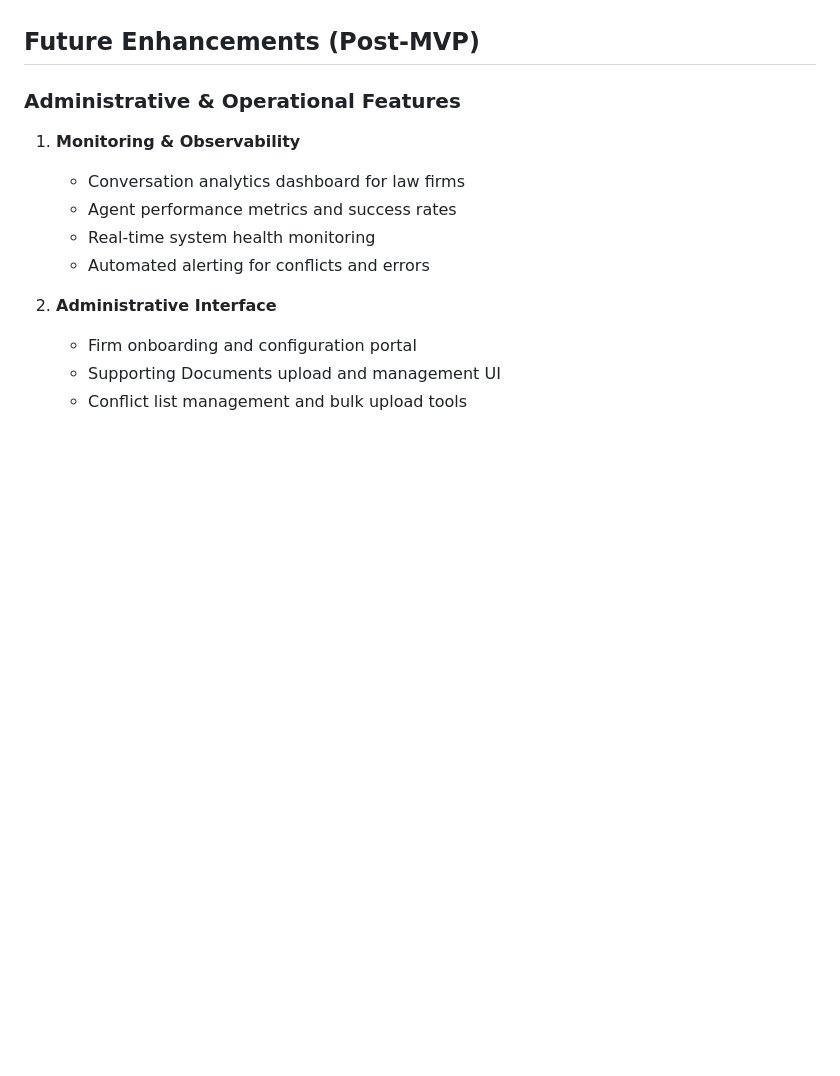
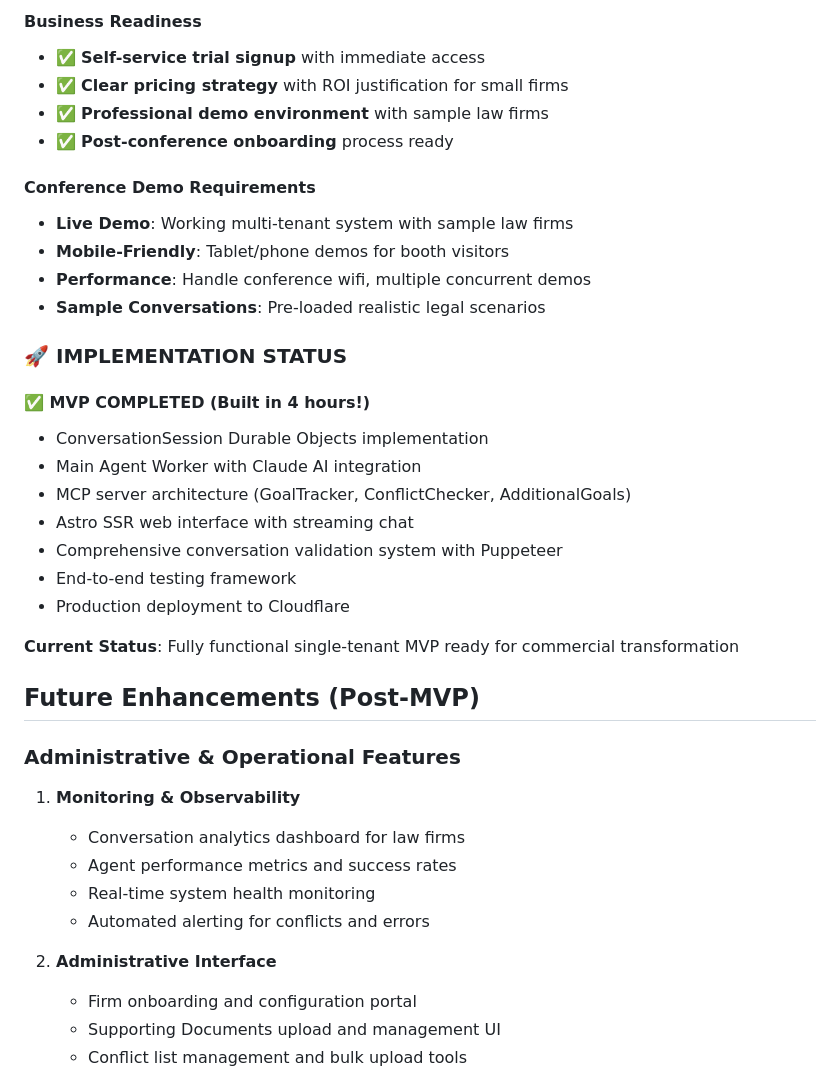
Before and after one commit to lexara-com/engage, a Markdown page: CLAUDE.md, the part around one of its changes. Drawn GitHub-style; blank space fills up the shorter version.

```diff
--- a/CLAUDE.md
+++ b/CLAUDE.md
@@ -371,3 +396,27 @@ Vectorize Databases
+#### Business Readiness
+- ✅ **Self-service trial signup** with immediate access
+- ✅ **Clear pricing strategy** with ROI justification for small firms
+- ✅ **Professional demo environment** with sample law firms
+- ✅ **Post-conference onboarding** process ready
+
+#### Conference Demo Requirements
+- **Live Demo**: Working multi-tenant system with sample law firms
+- **Mobile-Friendly**: Tablet/phone demos for booth visitors
+- **Performance**: Handle conference wifi, multiple concurrent demos
+- **Sample Conversations**: Pre-loaded realistic legal scenarios
+
+### 🚀 **IMPLEMENTATION STATUS**
+
+#### ✅ MVP COMPLETED (Built in 4 hours!)
+- ConversationSession Durable Objects implementation
+- Main Agent Worker with Claude AI integration
+- MCP server architecture (GoalTracker, ConflictChecker, AdditionalGoals)
+- Astro SSR web interface with streaming chat
+- Comprehensive conversation validation system with Puppeteer
+- End-to-end testing framework
+- Production deployment to Cloudflare
+
+**Current Status**: Fully functional single-tenant MVP ready for commercial transformation
 
 ## Future Enhancements (Post-MVP)
 
```
Also changed, not shown: other parts of CLAUDE.md (+55 -30 lines).
